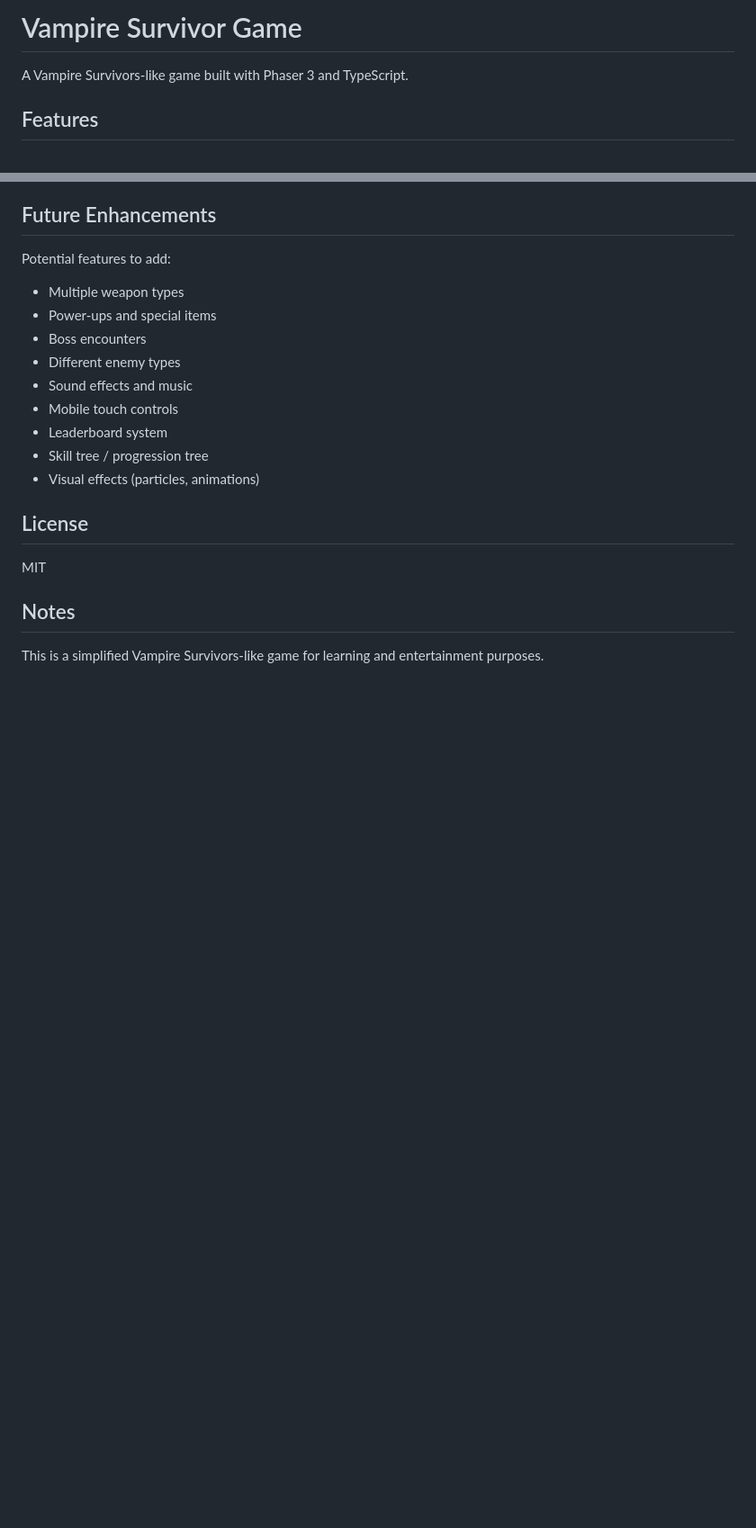
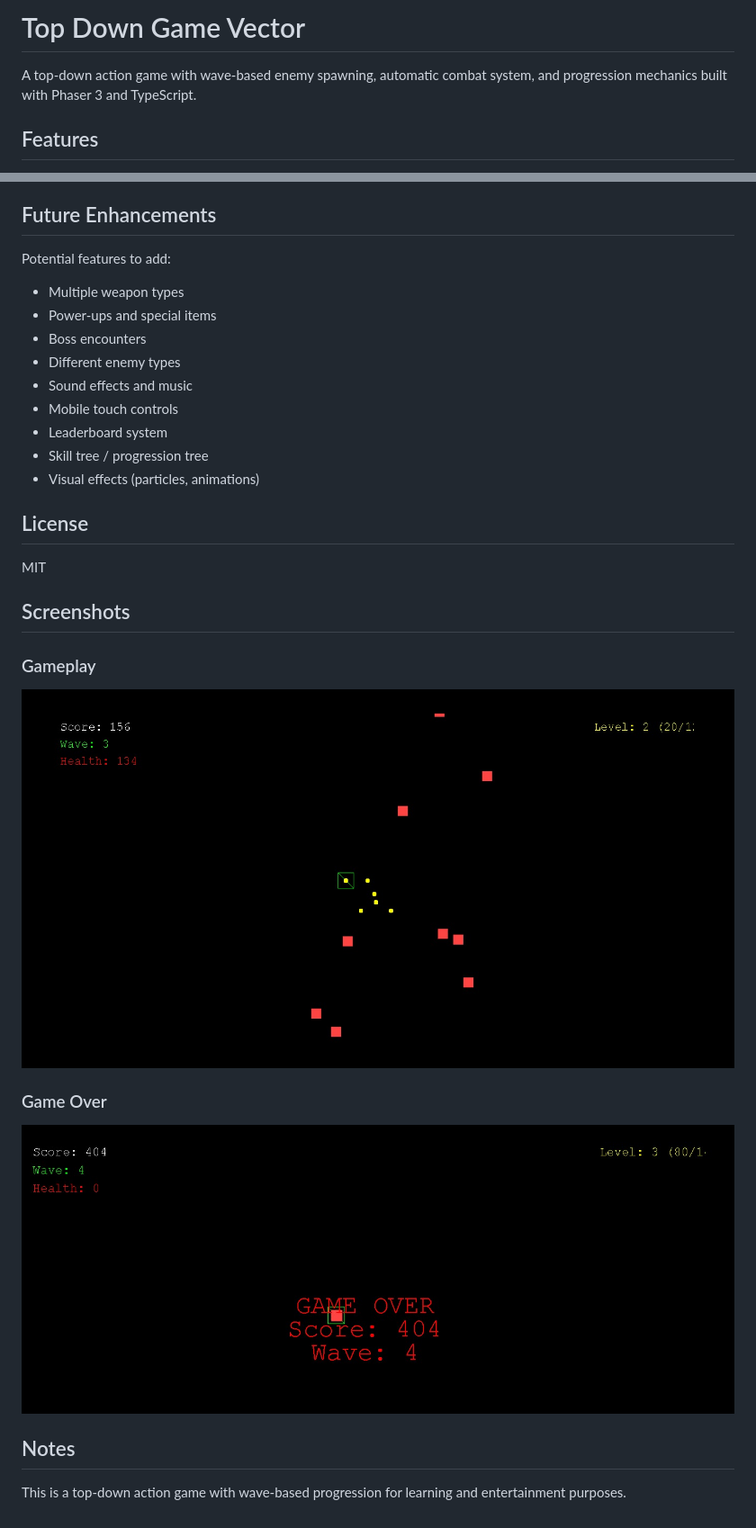
Before and after one commit to dwaxgio/topdown-game, a Markdown page: README.md, 2 parts joined by grey strips. Shown at 90% size. Drawn GitHub-style; pictures changed too: src/screenshots/1_game.jpg (added), src/screenshots/2_game_over.jpg (added); blank space fills up the shorter version.

Commit message:
feat: Rebrand to Top Down Game Vector and add screenshots

```diff
--- a/README.md
+++ b/README.md
@@ -1,6 +1,6 @@
-# Vampire Survivor Game
+# Top Down Game Vector
 
-A Vampire Survivors-like game built with Phaser 3 and TypeScript.
+A top-down action game with wave-based enemy spawning, automatic combat system, and progression mechanics built with Phaser 3 and TypeScript.
 
 ## Features
 
@@ -112,6 +112,14 @@ Potential features to add:
 
 MIT
 
+## Screenshots
+
+### Gameplay
+![Gameplay](src/screenshots/1_game.jpg)
+
+### Game Over
+![Game Over](src/screenshots/2_game_over.jpg)
+
 ## Notes
 
-This is a simplified Vampire Survivors-like game for learning and entertainment purposes.
+This is a top-down action game with wave-based progression for learning and entertainment purposes.
```
Also changed, not shown: .github/copilot-instructions.md (+2 -2 lines), 2 other files.
